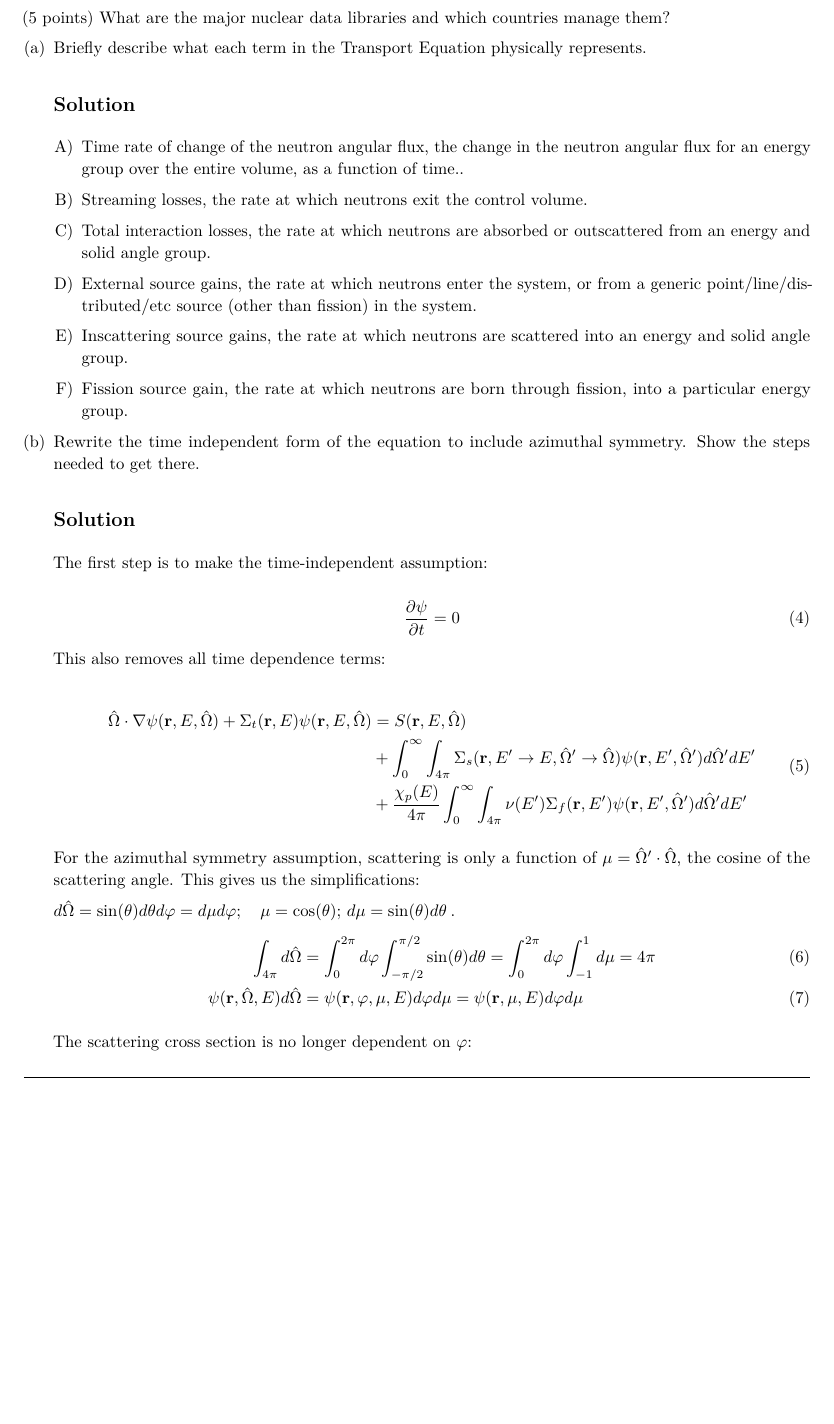
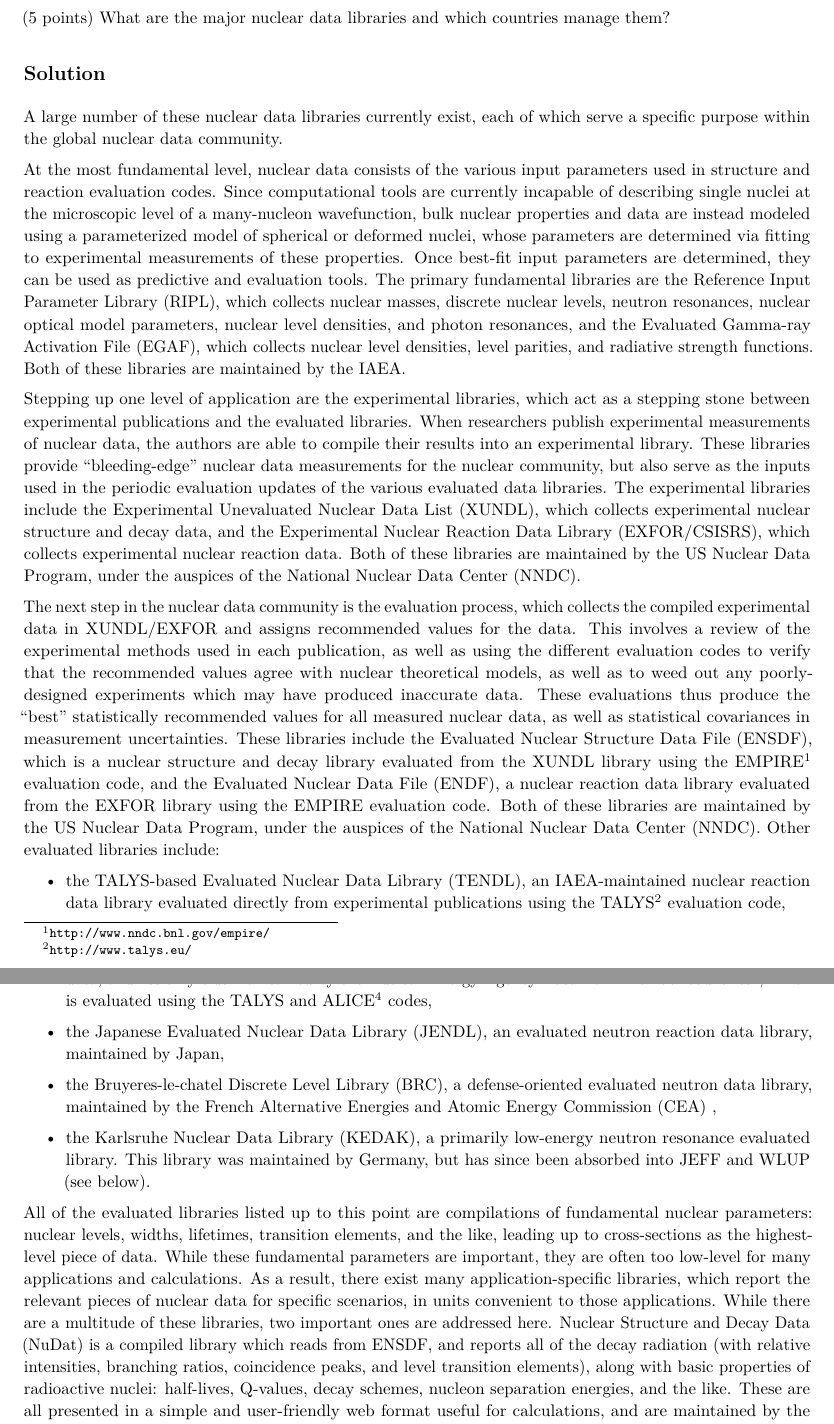
Before and after one commit to avoyles/NE255-HW, a LaTeX problem sheet (hw03/NE255_HW03.tex): part of page 11 of 12 before the commit and two parts of pages 11 and 12 of 12 after it, the two joined at a grey line, cut so that both start at the same text, the shorter picture padded with empty space. The pictures show the PDF file hw03/NE255_HW03.pdf that the author committed with the source.

Commit message:
Finished #5

```diff
--- a/hw03/NE255_HW03.tex
+++ b/hw03/NE255_HW03.tex
@@ -494,11 +494,23 @@ we developed in class (eqns. 19-21), calculate the external source for $\ell$ =
 
 (5 points) What are the major nuclear data libraries and which countries manage them?
 
-\begin{enumerate}[(a)]
 
-\item  Briefly describe what each term in the Transport Equation physically
-represents.
+\subsection{Solution}
+
+  A large number of these nuclear data libraries currently exist, each of which serve a specific purpose within the global nuclear data community.
+
+
+  At the most fundamental level, nuclear data consists of the various input parameters used in structure and reaction evaluation codes. Since computational tools are currently incapable of describing single nuclei at the microscopic level of a many-nucleon wavefunction, bulk nuclear properties and data are instead modeled using a parameterized model of spherical or deformed nuclei, whose parameters are determined via fitting to experimental measurements of these properties. Once best-fit input parameters are determined, they can be used as predictive and evaluation tools. The primary fundamental libraries are the Reference Input Parameter Library (RIPL), which collects nuclear masses, discrete nuclear levels, neutron resonances, nuclear optical model parameters, nuclear level densities, and photon resonances, and  the Evaluated Gamma-ray Activation File (EGAF), which collects nuclear level densities, level parities, and radiative strength functions. Both of these libraries are maintained by the IAEA.
+
+
+  Stepping up one level of application are the experimental libraries, which act as a stepping stone between experimental publications and the evaluated libraries. When researchers publish experimental measurements of nuclear data, the authors are able to compile their results into an experimental library. These libraries provide \enquote{bleeding-edge} nuclear data measurements for the nuclear community, but also serve as the inputs used in the periodic evaluation updates of the various evaluated data libraries. The experimental libraries include the Experimental Unevaluated Nuclear Data List (XUNDL), which collects experimental nuclear structure and decay data, and the Experimental Nuclear Reaction Data Library (EXFOR/CSISRS), which collects experimental nuclear reaction data. Both of these libraries are maintained by the US Nuclear Data Program, under the auspices of the National Nuclear Data Center (NNDC).
+
+
+  The next step in the nuclear data community is the evaluation process, which collects the compiled experimental data in XUNDL/EXFOR and assigns recommended values for the data. This involves a review of the experimental methods used in each publication, as well as using the different evaluation codes to verify that the recommended values agree with nuclear theoretical models, as well as to weed out any poorly-designed experiments which may have produced inaccurate data. These evaluations thus produce the \enquote{best} statistically recommended values for all measured nuclear data, as well as statistical covariances in measurement uncertainties. These libraries include  the Evaluated Nuclear Structure Data File (ENSDF), which is a nuclear structure and decay library evaluated from the XUNDL library using the  EMPIRE\footnote{\url{  http://www.nndc.bnl.gov/empire/}} evaluation code, and the Evaluated Nuclear Data File (ENDF), a nuclear reaction data library evaluated from the EXFOR library using the  EMPIRE evaluation code. Both of these libraries are maintained by the US Nuclear Data Program, under the auspices of the National Nuclear Data Center (NNDC). Other evaluated libraries include:
+
+  \begin{itemize}
 
 
 
+  \item the TALYS-based Evaluated Nuclear Data Library (TENDL), an IAEA-maintained nuclear reaction data library evaluated directly from experimental publications using the   TALYS\footnote{\url{http://www.talys.eu/}}  evaluation code,
 
@@ -506,59 +521,12 @@ represents.
 
 
-\begin{enumerate}[A)]
+  \item the Japanese Evaluated Nuclear Data Library (JENDL), an evaluated  neutron reaction data library, maintained by Japan,
 
-\item Time rate of change of the neutron angular flux, the change in the neutron angular flux for an energy group  over the entire volume, as a function of time..
+  \item the Bruyeres-le-chatel Discrete Level Library (BRC), a defense-oriented evaluated neutron data library, maintained by the French Alternative Energies and Atomic Energy Commission (CEA) ,
 
-\item Streaming losses, the rate at which neutrons exit the control volume.
+  \item the Karlsruhe Nuclear Data Library (KEDAK), a primarily low-energy neutron resonance evaluated library. This library was maintained by Germany, but has since been absorbed into JEFF and WLUP (see below).
 
-\item Total interaction losses, the rate at which neutrons are absorbed or outscattered from an energy and solid angle group.
-
-\item External source gains, the rate at which neutrons enter the system, or from a generic point/line/distributed/etc source (other than fission) in the system.
-
-\item Inscattering source gains, the rate at which neutrons are scattered into an energy and solid angle group.
-
-\item Fission source gain, the rate at which neutrons are born through fission, into a particular energy group.
+    \end{itemize}
 
 
-\end{enumerate}
-
-
-
-\item   Rewrite the time independent form of the equation to include azimuthal
-symmetry. Show the steps needed to get there.
-
-
-\subsection{Solution}
-
-   The first step is to make the time-independent assumption:
-
-   \begin{equation}
-\pderiv{\psi}{t} = 0
-\end{equation}
-
-This also removes all time dependence terms:
-
-
-   \begin{equation}
-\begin{split}
- \omvec\cdot  \nabla \psi(\rvec,E,\omvec) + \Sigma_t(\rvec,E)\psi(\rvec,E,\omvec)  &= S(\rvec, E, \omvec)
-\\
-&+\int_0^{\infty}\int_{4\pi}\Sigma_s(\rvec, E'\rightarrow E,\omvec'\rightarrow\omvec) \psi(\rvec,E',\omvec')d\omvec'dE'
-\\
-& +\frac{\chi_p(E)}{4\pi}\int_0^{\infty}\int_{4\pi}\nu(E')\Sigma_f(\rvec,E') \psi(\rvec,E',\omvec')d\omvec'dE'
-\end{split}
-\end{equation}
-
- For the azimuthal symmetry assumption, scattering is only a function of \(\mu =\vOmega' \cdot \vOmega\), the cosine of the scattering angle. This gives us the  simplifications:
-
-\(d\vOmega = \sin(\theta) d\theta d\varphi = d\mu d\varphi; \quad \mu = \cos(\theta);$  $d\mu = \sin(\theta)d\theta\:.\)
-\begin{align}
-\int_{4 \pi} d\vOmega &= \int_0^{2\pi} d\varphi \int_{-\pi/2}^{\pi/2} \sin(\theta) d\theta =  \int_0^{2\pi} d\varphi \int_{-1}^1 d\mu = 4\pi \\
-\psi(\rvec,\vOmega,E) d\vOmega &= \psi(\rvec,\varphi, \mu,E) d\varphi  d\mu =  \psi(\rvec, \mu,E) d\varphi  d\mu
-\end{align}
-
-The scattering cross section is no longer dependent on \(\varphi\):
-
-\begin{equation}
-\Sigma_s(\rvec, \vOmega' \rightarrow \vOmega) \rightarrow \Sigma_s(\rvec, \vOmega' \cdot \vOmega) = \Sigma_s(\rvec, \mu)
-\end{equation}
+  All of the evaluated libraries listed up to this point are compilations of fundamental nuclear parameters: nuclear levels, widths, lifetimes, transition elements, and the like, leading up to cross-sections as the highest-level piece of data. While these fundamental parameters are important, they are often too low-level for many applications and calculations. As a result, there exist many application-specific libraries, which report the relevant pieces of nuclear data for specific scenarios, in units convenient to those applications. While there are a multitude of these libraries, two important ones are addressed here.  Nuclear Structure and Decay Data (NuDat) is a compiled library which reads from ENSDF, and reports all of the decay radiation (with relative intensities, branching ratios, coincidence peaks, and level transition elements), along with basic properties of radioactive nuclei: half-lives, Q-values, decay schemes, nucleon separation energies, and the like. These are all presented in a simple and user-friendly web format useful for calculations, and are maintained by the NNDC.  The Medical Internal Radiation Dose (MIRD) library is another nuclear decay library maintained by the NNDC, which lists NuDat decay data, in terms of the dose associated with various decay radiations. These are useful for dose planning, radiation shielding calculations, and other situations where human dose is considered. The International Reactor Dosimetry and Fusion File (IRDFF) is an IAEA-maintained library of medical isotope production cross sections and excitation functions, charged particle beam monitor reaction data, and dosimetry standards. The WIMS[Winfrith Improved Multigroup Scheme-D] Library Update Project (WLUP) is an IAEA-maintained library of neutron multigroup evaluated cross sections, and is one the only open-source libraries of this data, which is often commercial / closed-source, due to their value in reactor lattice transport calculations.
```
Also changed, not shown: hw03/NE255_HW03.pdf, hw03/NE255_HW03.tex (48 more changed lines), 1 other file.
